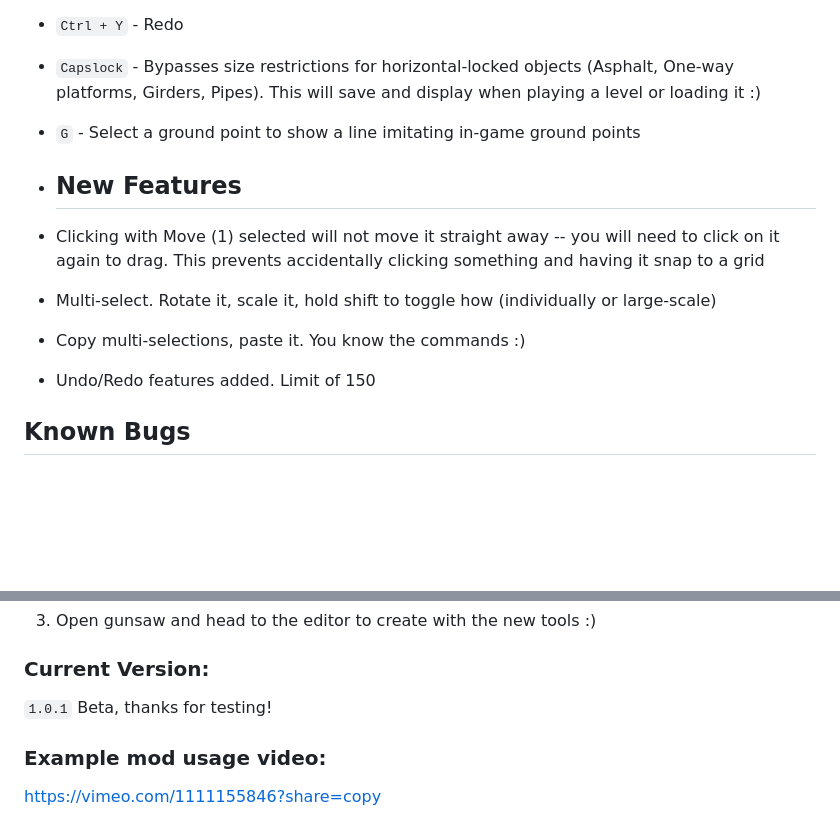
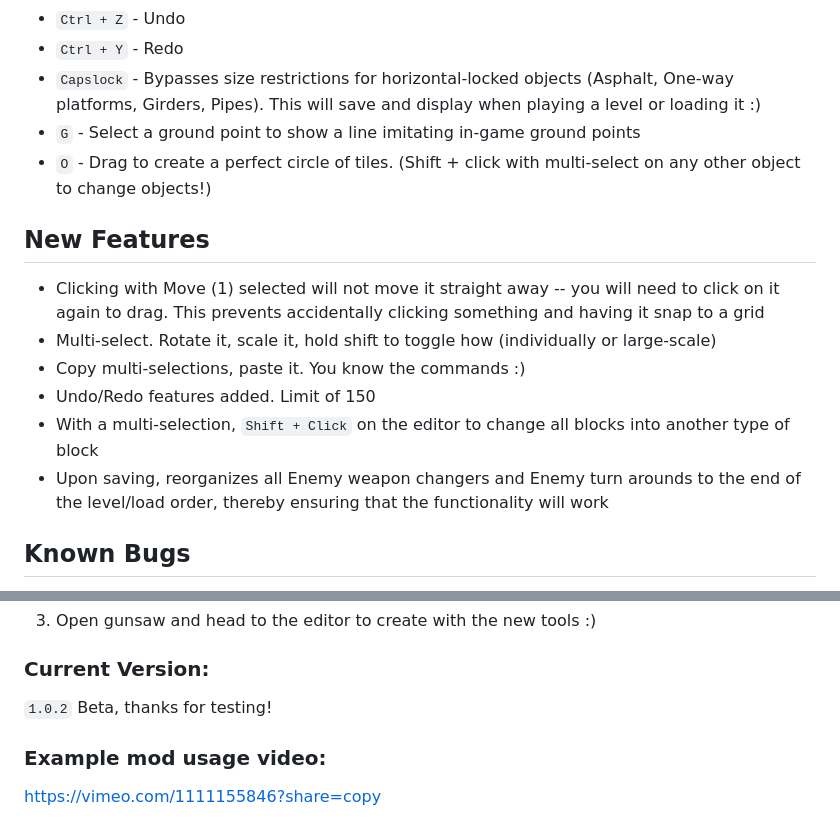
Before and after one commit to jimmyking9999999/gunsaw-level-editor-plus, a Markdown page: README.md, 2 parts joined by grey strips. Drawn GitHub-style; blank space fills up the shorter version.

```diff
--- a/README.md
+++ b/README.md
@@ -26,12 +26,15 @@ This is current in a very early state, and will have bugs. Join the [Discord ser
 - `Ctrl + Y` - Redo
 - `Capslock` - Bypasses size restrictions for horizontal-locked objects (Asphalt, One-way platforms, Girders, Pipes). This will save and display when playing a level or loading it :)
 - `G` - Select a ground point to show a line imitating in-game ground points
+- `O` - Drag to create a perfect circle of tiles. (Shift + click with multi-select on any other object to change objects!)
 
-- ## New Features
+## New Features
 - Clicking with Move (1) selected will not move it straight away -- you will need to click on it again to drag. This prevents accidentally clicking something and having it snap to a grid
 - Multi-select. Rotate it, scale it, hold shift to toggle how (individually or large-scale)
 - Copy multi-selections, paste it. You know the commands :)
 - Undo/Redo features added. Limit of 150
+- With a multi-selection, `Shift + Click` on the editor to change all blocks into another type of block
+- Upon saving, reorganizes all Enemy weapon changers and Enemy turn arounds to the end of the level/load order, thereby ensuring that the functionality will work
 
 ## Known Bugs
 - It might take a few seconds for menu buttons on your first load to be clickable. This is because I am very unoptimized and there's a lot of functions being loaded. Sorry about that. Please be a bit patient >.>
@@ -54,7 +57,7 @@ This is current in a very early state, and will have bugs. Join the [Discord ser
 3. Open gunsaw and head to the editor to create with the new tools :)
 
 ### Current Version:
-`1.0.1` Beta, thanks for testing!
+`1.0.2` Beta, thanks for testing!
 
 ### Example mod usage video:
 https://vimeo.com/1111155846?share=copy
```
